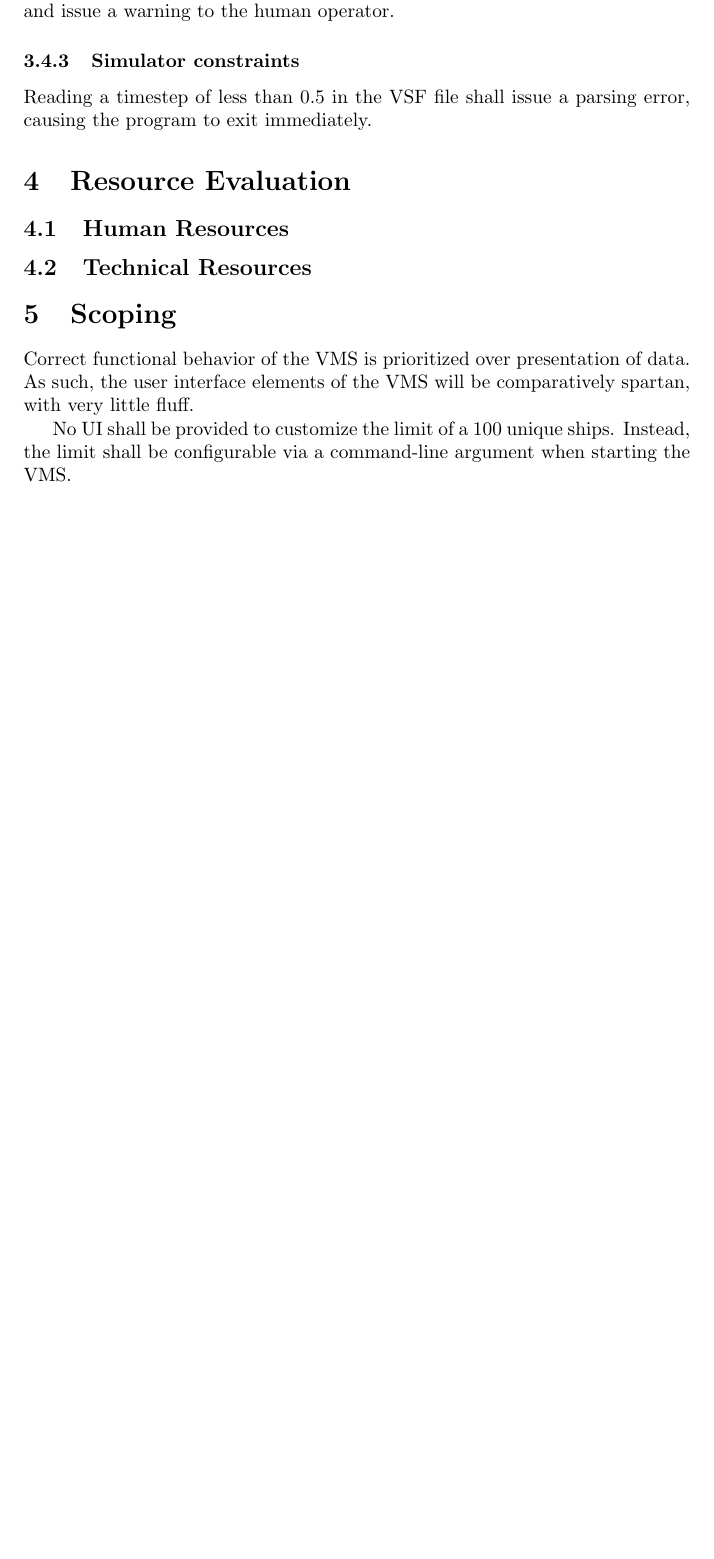
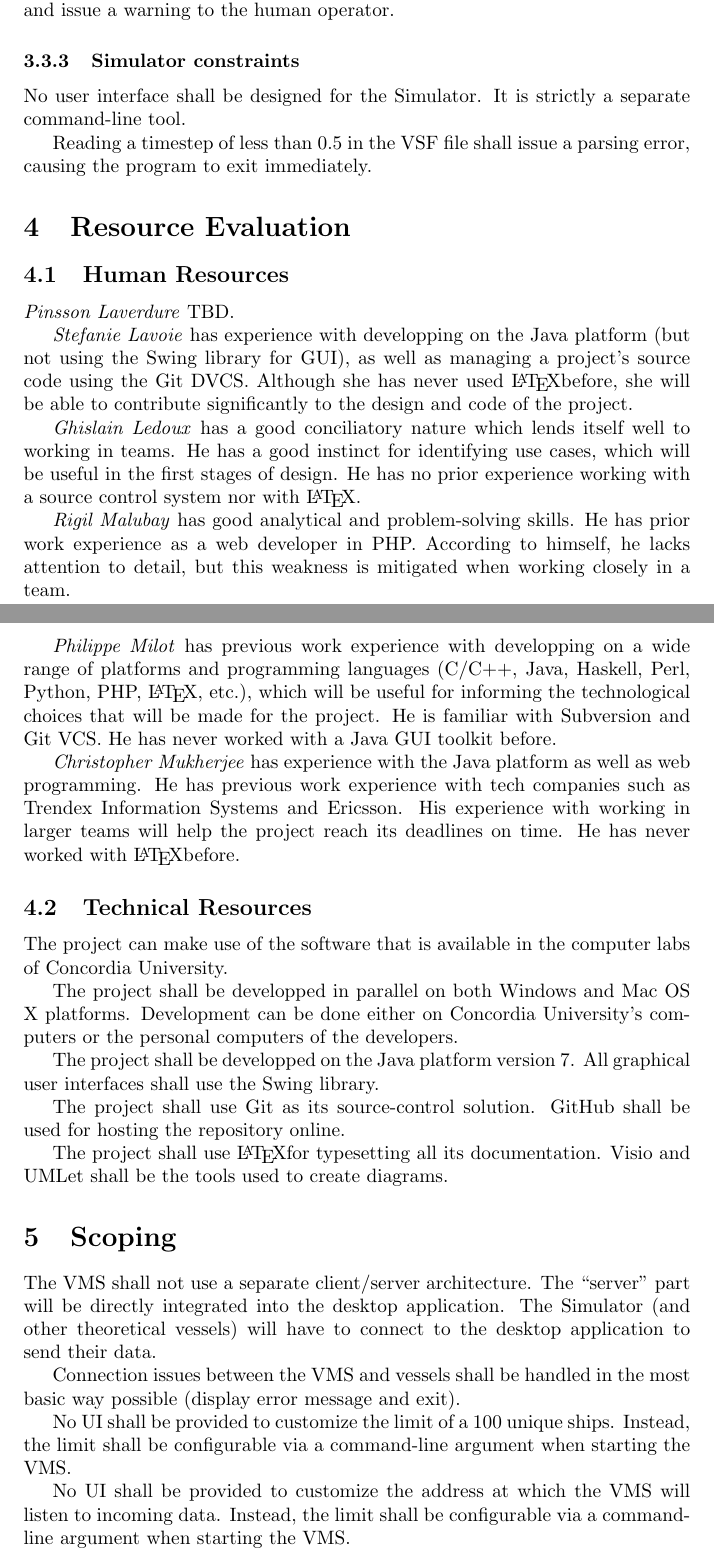
Before and after one commit to pmlt/comp354, a LaTeX document (docs/reqspecs/reqspecs.tex): part of page 3 of 4 before the commit and two parts of pages 4 and 5 of 6 after it, the two joined at a grey line, cut so that both start at the same text, the shorter picture padded with empty space. Compiled offline with pdfLaTeX.

Commit message:
ReqSpecs: Human resources, Better description, GUI prototype

```diff
--- a/docs/reqspecs/reqspecs.tex
+++ b/docs/reqspecs/reqspecs.tex
@@ -67,20 +81,49 @@ Both applications shall require the Java 7 platform to run.
 Functionally, the VMS shall be limited to keeping track of 100 unique ships at any time. This is to avoid slowdown as the number of ships increase. If new data comes in that pushes the number of unique ships over that limit, the VMS shall ``forget'' the oldest ship already tracked to make room for the new one, and issue a warning to the human operator.
 
 \subsubsection{Simulator constraints}
+
+No user interface shall be designed for the Simulator. It is strictly a separate command-line tool.
+
 Reading a timestep of less than 0.5 in the VSF file shall issue a parsing error, causing the program to exit immediately.
 
-\section{Resource Evaluation}
+\section{Resource Evaluation} % Status: See subsections.
 
-\subsection{Human Resources}
+\subsection{Human Resources} % Status: Need Pinsson's description. Add availabilities.
 
-\subsection{Technical Resources}
+\emph{Pinsson Laverdure} TBD.
 
-\section{Scoping}
-Correct functional behavior of the VMS is prioritized over presentation of data. As such, the user interface elements of the VMS will be comparatively spartan, with very little fluff.
+\emph{Stefanie Lavoie} has experience with developping on the Java platform (but not using the Swing library for GUI), as well as managing a project's source code using the Git DVCS. Although she has never used \LaTeX before, she will be able to contribute significantly to the design and code of the project.
+
+\emph{Ghislain Ledoux} has a good conciliatory nature which lends itself well to working in teams. He has a good instinct for identifying use cases, which will be useful in the first stages of design. He has no prior experience working with a source control system nor with \LaTeX.
+
+\emph{Rigil Malubay} has good analytical and problem-solving skills. He has prior work experience as a web developer in PHP. According to himself, he lacks attention to detail, but this weakness is mitigated when working closely in a team.
+
+\emph{Philippe Milot} has previous work experience with developping on a wide range of platforms and programming languages (C/C++, Java, Haskell, Perl, Python, PHP, \LaTeX, etc.), which will be useful for informing the technological choices that will be made for the project. He is familiar with Subversion and Git VCS. He has never worked with a Java GUI toolkit before.
+
+\emph{Christopher Mukherjee} has experience with the Java platform as well as web programming. He has previous work experience with tech companies such as Trendex Information Systems and Ericsson. His experience with working in larger teams will help the project reach its deadlines on time. He has never worked with \LaTeX before.
+
+\subsection{Technical Resources} % Status: COMPLETE
+
+The project can make use of the software that is available in the computer labs of Concordia University.
+
+The project shall be developped in parallel on both Windows and Mac OS X platforms. Development can be done either on Concordia University's computers or the personal computers of the developers.
+
+The project shall be developped on the Java platform version 7. All graphical user interfaces shall use the Swing library.
+
+The project shall use Git as its source-control solution. GitHub shall be used for hosting the repository online.
+
+The project shall use \LaTeX for typesetting all its documentation. Visio and UMLet shall be the tools used to create diagrams.
+
+\section{Scoping} % Status: COMPLETE
+The VMS shall not use a separate client/server architecture. The ``server'' part will be directly integrated into the desktop application. The Simulator (and other theoretical vessels) will have to connect to the desktop application to send their data.
+
+Connection issues between the VMS and vessels shall be handled in the most basic way possible (display error message and exit).
 
 No UI shall be provided to customize the limit of a 100 unique ships. Instead, the limit shall be configurable via a command-line argument when starting the VMS.
 
-\section{Plan}
+No UI shall be provided to customize the address at which the VMS will listen to incoming data. Instead, the limit shall be configurable via a command-line argument when starting the VMS.
+
+\section{Plan} % Status: To be done
 
 \subsection{Activities}
 
```
Also changed, not shown: docs/reqspecs/gui-proto.eps (added), docs/reqspecs/reqspecs.tex (40 more changed lines), 1 other file.
